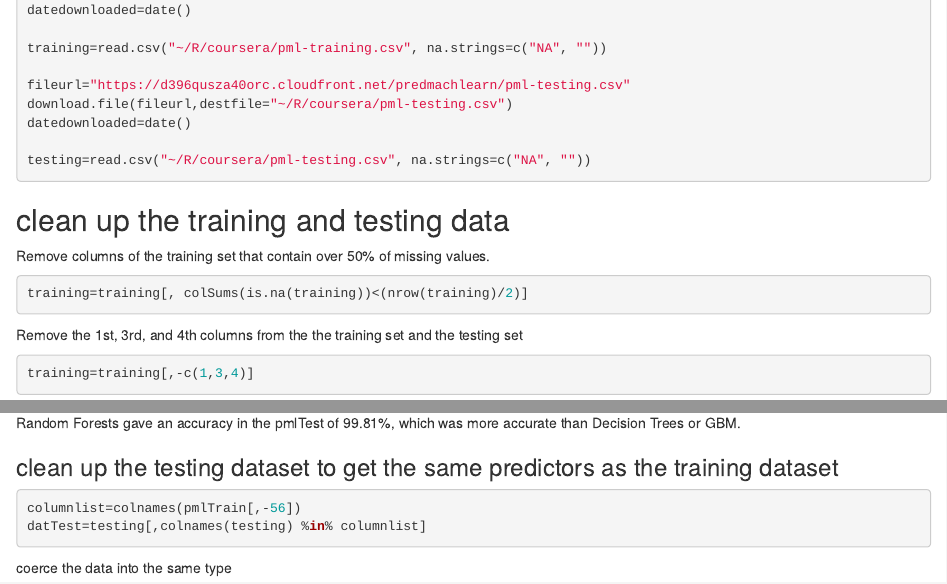
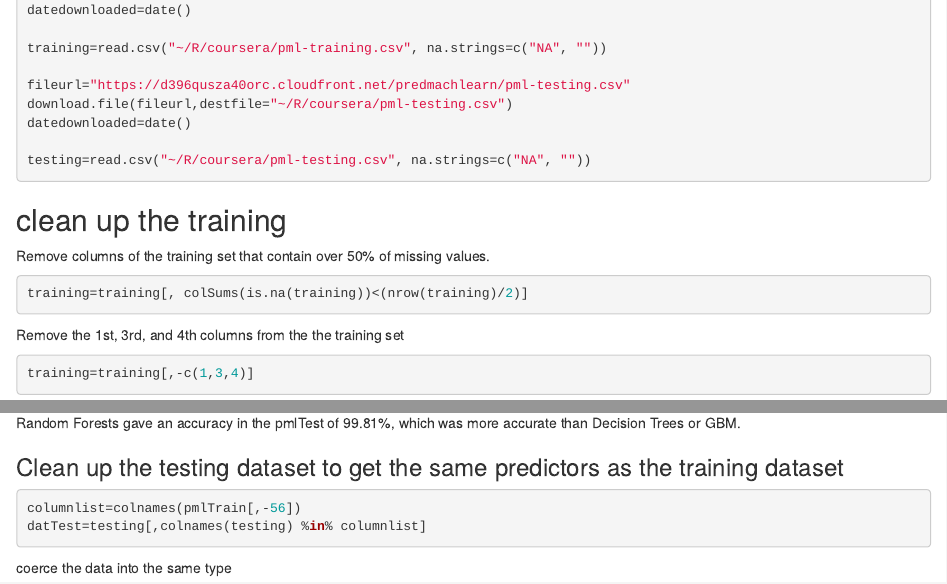
Before and after one commit to Isabelle1706/machinelearningproject, an R Markdown document (machinelearningproject.Rmd): the page in a window 1100 px wide, from 770 px down, and a second part further down, joined at a grey line. Rendered offline with R 4.5, knitr and Pandoc, with nearby package versions; the code chunks are not run, so their results and figures are left out.

Commit message:
Add files via upload

````diff
--- a/machinelearningproject.Rmd
+++ b/machinelearningproject.Rmd
@@ -39,14 +39,14 @@ datedownloaded=date()
 testing=read.csv("~/R/coursera/pml-testing.csv", na.strings=c("NA", ""))
 ```
 
-## clean up the training and testing data
+## clean up the training
 
 Remove columns of the training set that contain over 50% of missing values.
 
 ```{r}
 training=training[, colSums(is.na(training))<(nrow(training)/2)]
 ```
-Remove the 1st, 3rd, and 4th columns from the the training set and the testing set
+Remove the 1st, 3rd, and 4th columns from the the training set
 
 ```{r}
 training=training[,-c(1,3,4)]
@@ -129,7 +129,7 @@ Prediction with generalized boosted regression confusion matrix accuracy is `r c
 
 Random Forests gave an accuracy in the pmlTest of 99.81%, which was more accurate than Decision Trees or GBM.
 
-### clean up the testing dataset to get the same predictors as the training dataset
+### Clean up the testing dataset to get the same predictors as the training dataset
 
 ```{r}
 columnlist=colnames(pmlTrain[,-56])
````
